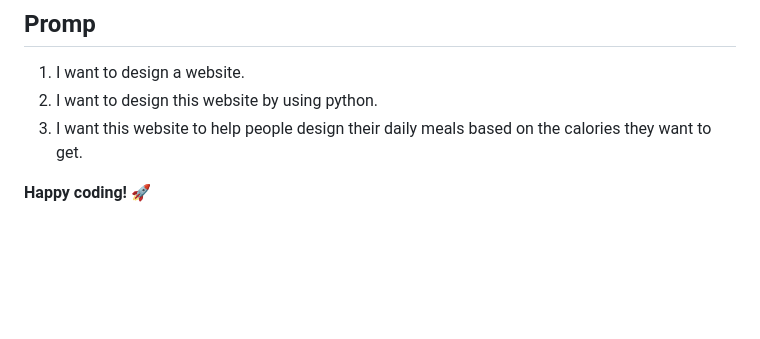
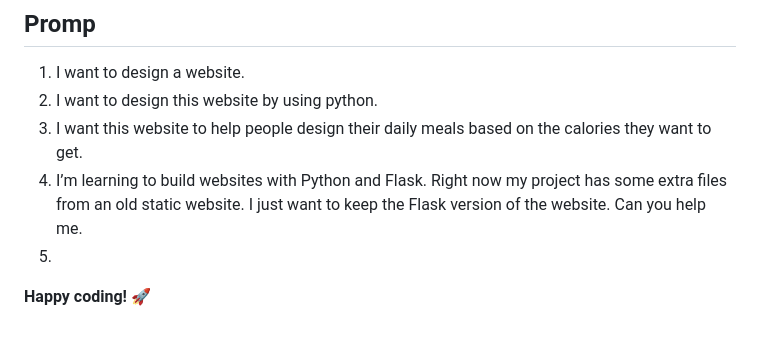
Before and after one commit to SquareRoot49/Meal-Plan, a Markdown page: README.md, the part around the change. GitHub-like rendering; blank space fills up the shorter version.

```diff
--- a/README.md
+++ b/README.md
@@ -213,5 +213,8 @@ If you need help customizing this template or have questions, feel free to reach
 1. I want to design a website.
 2. I want to design this website by using python.
 3. I want this website to help people design their daily meals based on the calories they want to get.
+4. I’m learning to build websites with Python and Flask. Right now my project has some extra files from an old static website. I just want to keep the Flask version of the website. Can you help me.
+5.
+
 
 **Happy coding! 🚀**
```
